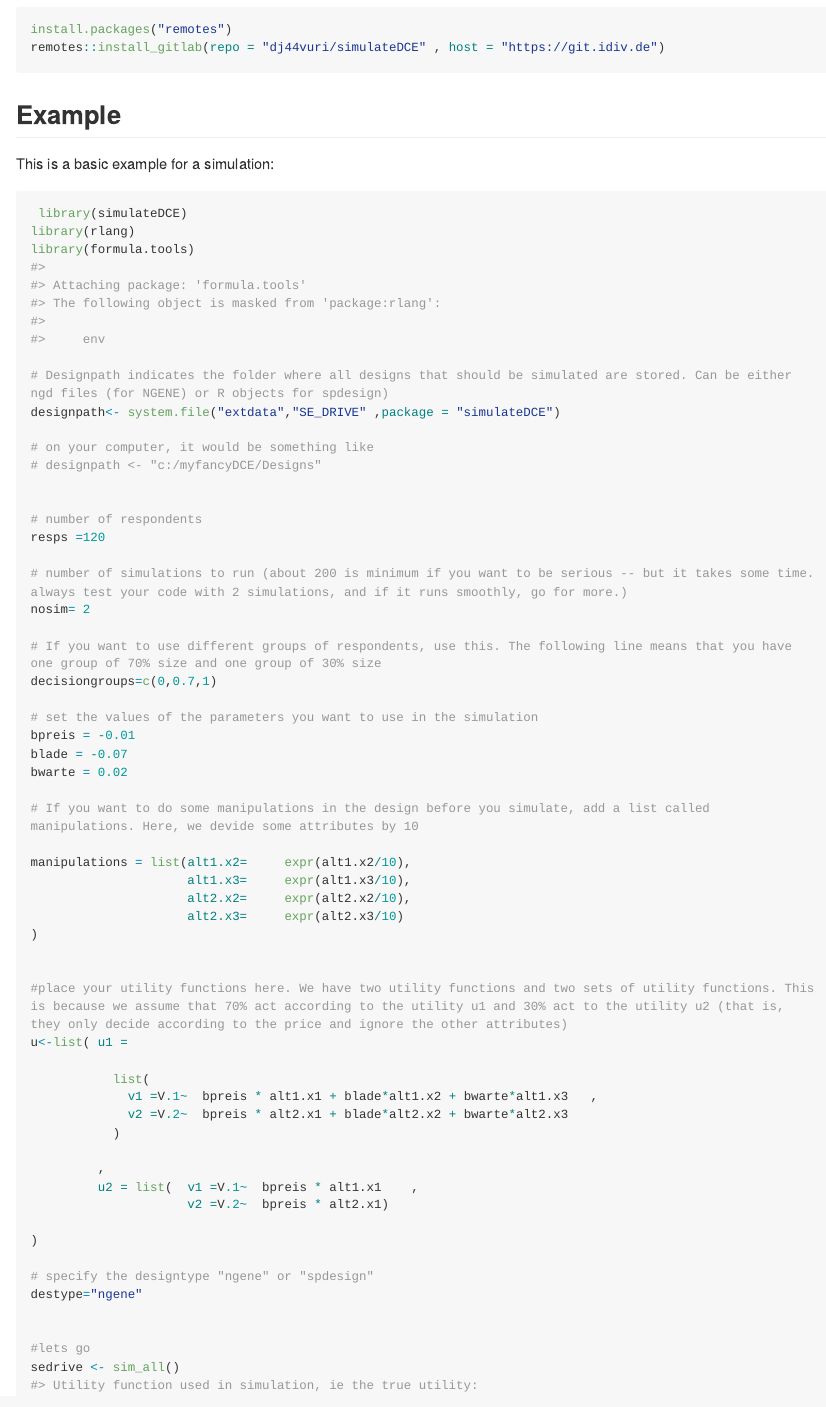
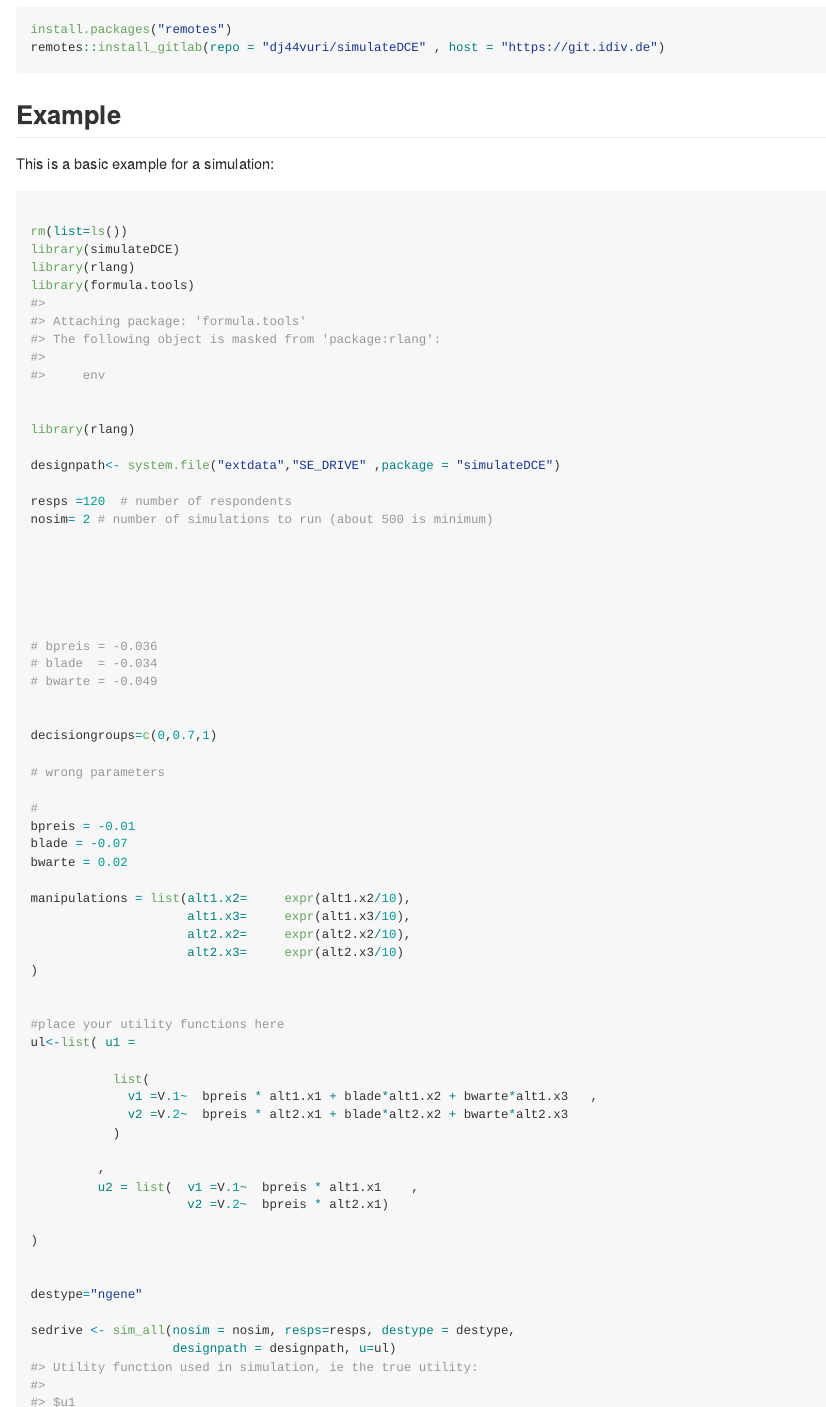
Before and after one commit to sagebiej/simulatedce, an R Markdown document (README.Rmd): the page in a window 1100 px wide, from 590 px down. The pictures show the output file README.md that the author committed with the source, drawn offline in the style of GitHub; long lines of code are wrapped.

Commit message:
now example really working

````diff
--- a/README.Rmd
+++ b/README.Rmd
@@ -46,32 +46,39 @@ remotes::install_gitlab(repo = "dj44vuri/simulateDCE" , host = "https://git.idiv
 This is a basic example for a simulation:
 
 ```{r example}
- library(simulateDCE)
+
+
+rm(list=ls())
+library(simulateDCE)
 library(rlang)
 library(formula.tools)
 
-# Designpath indicates the folder where all designs that should be simulated are stored. Can be either ngd files (for NGENE) or R objects for spdesign)
+
+library(rlang)
+
 designpath<- system.file("extdata","SE_DRIVE" ,package = "simulateDCE")
 
-# on your computer, it would be something like
-# designpath <- "c:/myfancyDCE/Designs"
+resps =120  # number of respondents
+nosim= 2 # number of simulations to run (about 500 is minimum)
 
 
-# number of respondents
-resps =120
 
-# number of simulations to run (about 200 is minimum if you want to be serious -- but it takes some time. always test your code with 2 simulations, and if it runs smoothly, go for more.)
-nosim= 2
 
-# If you want to use different groups of respondents, use this. The following line means that you have one group of 70% size and one group of 30% size
+
+
+# bpreis = -0.036
+# blade  = -0.034
+# bwarte = -0.049
+
+
 decisiongroups=c(0,0.7,1)
 
-# set the values of the parameters you want to use in the simulation
+# wrong parameters
+
+#
 bpreis = -0.01
 blade = -0.07
 bwarte = 0.02
-
-# If you want to do some manipulations in the design before you simulate, add a list called manipulations. Here, we devide some attributes by 10
 
 manipulations = list(alt1.x2=     expr(alt1.x2/10),
                      alt1.x3=     expr(alt1.x3/10),
@@ -80,8 +87,8 @@ manipulations = list(alt1.x2=     expr(alt1.x2/10),
 )
 
 
-#place your utility functions here. We have two utility functions and two sets of utility functions. This is because we assume that 70% act according to the utility u1 and 30% act to the utility u2 (that is, they only decide according to the price and ignore the other attributes)
-u<-list( u1 =
+#place your utility functions here
+ul<-list( u1 =
 
            list(
              v1 =V.1~  bpreis * alt1.x1 + blade*alt1.x2 + bwarte*alt1.x3   ,
@@ -94,11 +101,11 @@ u<-list( u1 =
 
 )
 
-# specify the designtype "ngene" or "spdesign"
+
 destype="ngene"
 
+sedrive <- sim_all(nosim = nosim, resps=resps, destype = destype,
+                   designpath = designpath, u=ul)
 
-#lets go
-sedrive <- sim_all()
 
 ```
````
Also changed, not shown: README.md, 3 other files.
